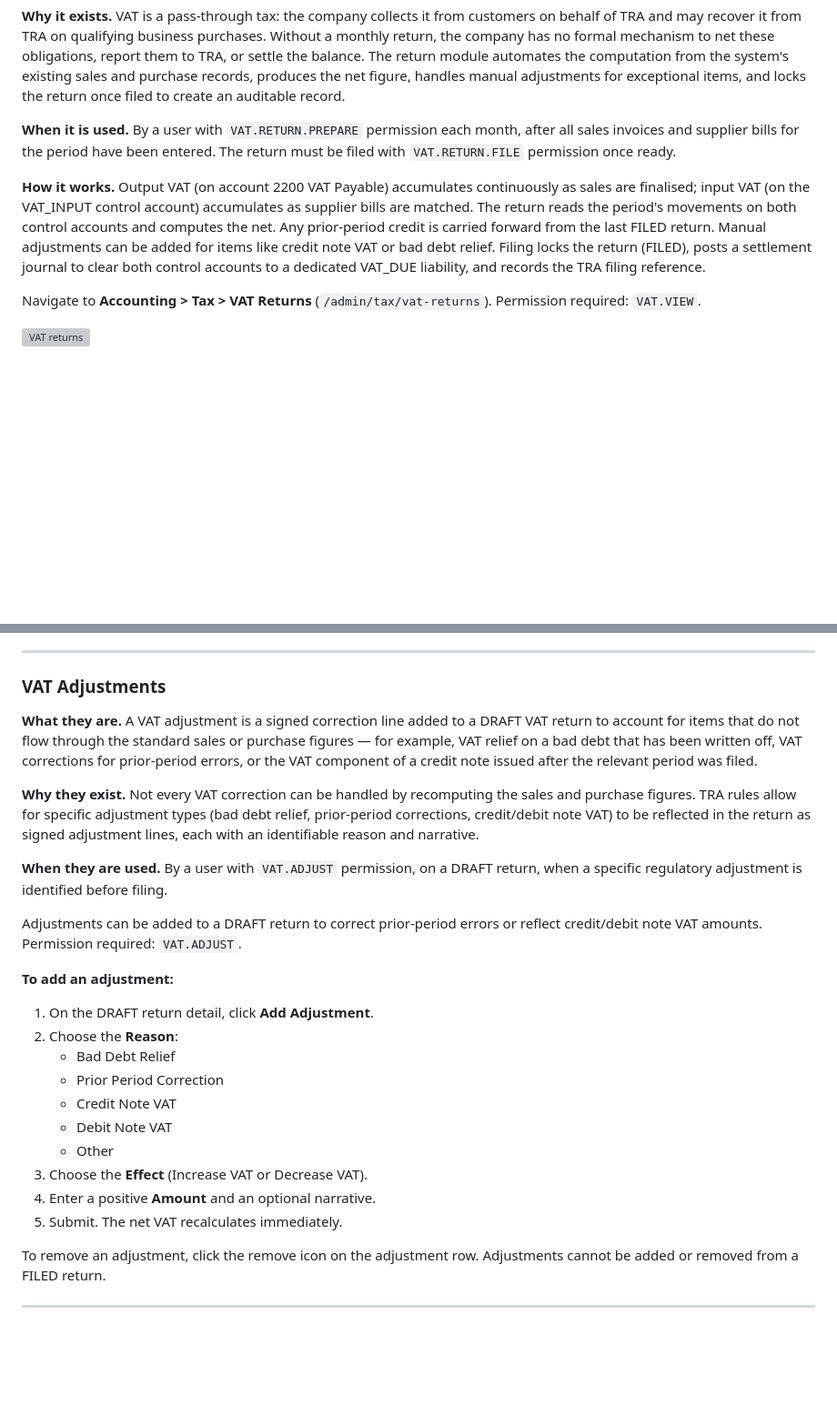
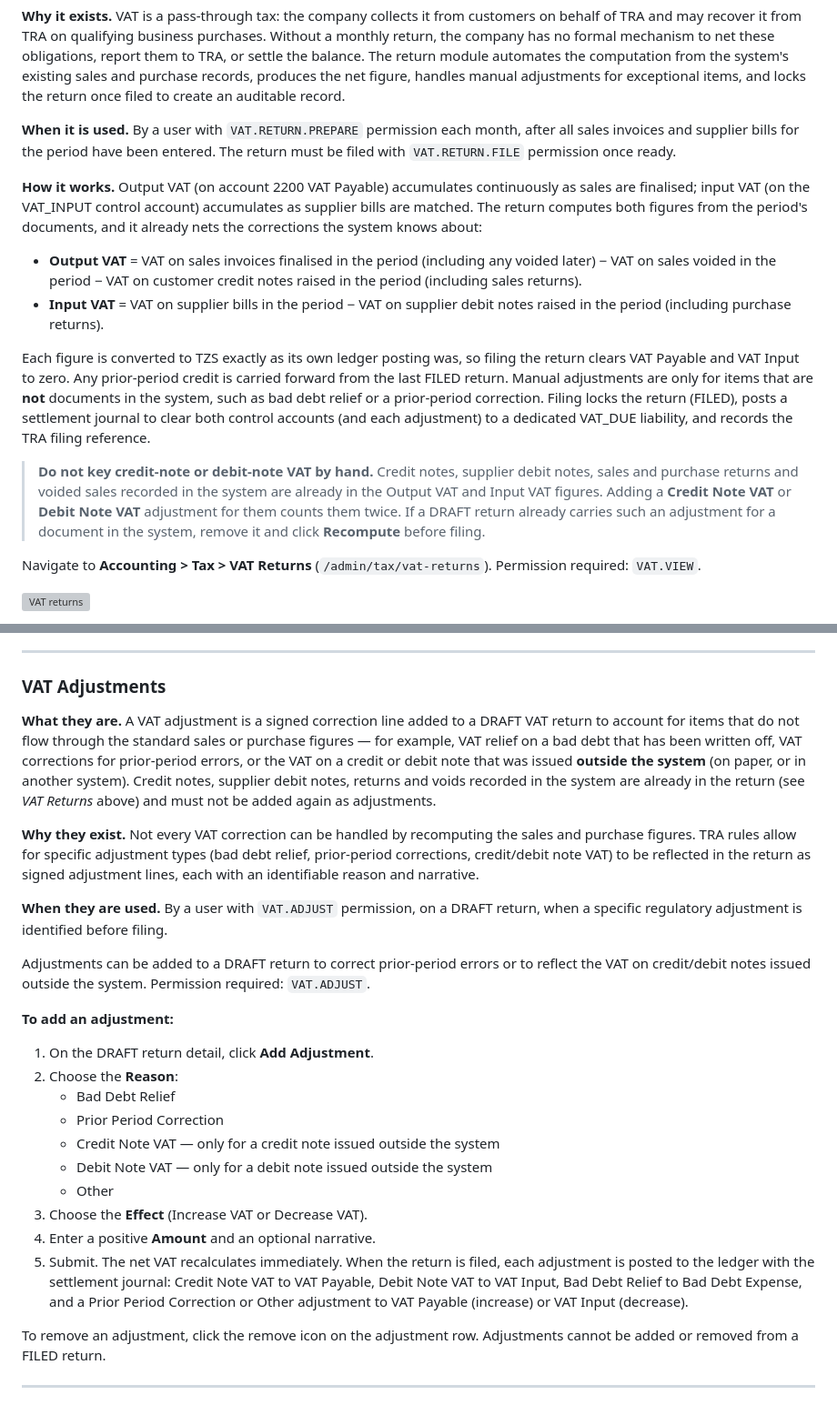
Before and after one commit to godfreydesidery/ERPCLEAN2, a Markdown page: docs/user-manual/08-finance.md, 2 parts joined by grey strips. Shown at 91% size. Rendered like a GitHub page; blank space fills up the shorter version; grey boxes are pictures that could not be loaded.

Commit message:
docs(manual): VAT returns now net credit notes, debit notes and voids
The finance chapter told users to key credit-note and debit-note VAT
by hand as adjustments. Since 1.11.0 the return picks up customer
credit notes, supplier debit notes, sales and purchase returns and
voided sales itself, so hand-keying them counts them twice. Explain
what the return includes, keep adjustments for documents outside the
system, and say how each adjustment reaches the ledger at filing.

Co-Authored-By: Claude Opus 5.5 <noreply@anthropic.com>

```diff
--- a/docs/user-manual/08-finance.md
+++ b/docs/user-manual/08-finance.md
@@ -947,7 +947,14 @@ On the fund detail screen, use the **Record Transaction** panel:
 
 **When it is used.** By a user with `VAT.RETURN.PREPARE` permission each month, after all sales invoices and supplier bills for the period have been entered. The return must be filed with `VAT.RETURN.FILE` permission once ready.
 
-**How it works.** Output VAT (on account 2200 VAT Payable) accumulates continuously as sales are finalised; input VAT (on the VAT_INPUT control account) accumulates as supplier bills are matched. The return reads the period's movements on both control accounts and computes the net. Any prior-period credit is carried forward from the last FILED return. Manual adjustments can be added for items like credit note VAT or bad debt relief. Filing locks the return (FILED), posts a settlement journal to clear both control accounts to a dedicated VAT_DUE liability, and records the TRA filing reference.
+**How it works.** Output VAT (on account 2200 VAT Payable) accumulates continuously as sales are finalised; input VAT (on the VAT_INPUT control account) accumulates as supplier bills are matched. The return computes both figures from the period's documents, and it already nets the corrections the system knows about:
+
+- **Output VAT** = VAT on sales invoices finalised in the period (including any voided later) − VAT on sales voided in the period − VAT on customer credit notes raised in the period (including sales returns).
+- **Input VAT** = VAT on supplier bills in the period − VAT on supplier debit notes raised in the period (including purchase returns).
+
+Each figure is converted to TZS exactly as its own ledger posting was, so filing the return clears VAT Payable and VAT Input to zero. Any prior-period credit is carried forward from the last FILED return. Manual adjustments are only for items that are **not** documents in the system, such as bad debt relief or a prior-period correction. Filing locks the return (FILED), posts a settlement journal to clear both control accounts (and each adjustment) to a dedicated VAT_DUE liability, and records the TRA filing reference.
+
+> **Do not key credit-note or debit-note VAT by hand.** Credit notes, supplier debit notes, sales and purchase returns and voided sales recorded in the system are already in the Output VAT and Input VAT figures. Adding a **Credit Note VAT** or **Debit Note VAT** adjustment for them counts them twice. If a DRAFT return already carries such an adjustment for a document in the system, remove it and click **Recompute** before filing.
 
 Navigate to **Accounting > Tax > VAT Returns** (`/admin/tax/vat-returns`). Permission required: `VAT.VIEW`.
 
@@ -990,13 +997,13 @@ Click **Recompute** on the detail screen to re-read the current sales and purcha
 
 ### VAT Adjustments
 
-**What they are.** A VAT adjustment is a signed correction line added to a DRAFT VAT return to account for items that do not flow through the standard sales or purchase figures — for example, VAT relief on a bad debt that has been written off, VAT corrections for prior-period errors, or the VAT component of a credit note issued after the relevant period was filed.
+**What they are.** A VAT adjustment is a signed correction line added to a DRAFT VAT return to account for items that do not flow through the standard sales or purchase figures — for example, VAT relief on a bad debt that has been written off, VAT corrections for prior-period errors, or the VAT on a credit or debit note that was issued **outside the system** (on paper, or in another system). Credit notes, supplier debit notes, returns and voids recorded in the system are already in the return (see *VAT Returns* above) and must not be added again as adjustments.
 
 **Why they exist.** Not every VAT correction can be handled by recomputing the sales and purchase figures. TRA rules allow for specific adjustment types (bad debt relief, prior-period corrections, credit/debit note VAT) to be reflected in the return as signed adjustment lines, each with an identifiable reason and narrative.
 
 **When they are used.** By a user with `VAT.ADJUST` permission, on a DRAFT return, when a specific regulatory adjustment is identified before filing.
 
-Adjustments can be added to a DRAFT return to correct prior-period errors or reflect credit/debit note VAT amounts. Permission required: `VAT.ADJUST`.
+Adjustments can be added to a DRAFT return to correct prior-period errors or to reflect the VAT on credit/debit notes issued outside the system. Permission required: `VAT.ADJUST`.
 
 **To add an adjustment:**
 
@@ -1004,12 +1011,12 @@ Adjustments can be added to a DRAFT return to correct prior-period errors or ref
 2. Choose the **Reason**:
    - Bad Debt Relief
    - Prior Period Correction
-   - Credit Note VAT
-   - Debit Note VAT
+   - Credit Note VAT — only for a credit note issued outside the system
+   - Debit Note VAT — only for a debit note issued outside the system
    - Other
 3. Choose the **Effect** (Increase VAT or Decrease VAT).
 4. Enter a positive **Amount** and an optional narrative.
-5. Submit. The net VAT recalculates immediately.
+5. Submit. The net VAT recalculates immediately. When the return is filed, each adjustment is posted to the ledger with the settlement journal: Credit Note VAT to VAT Payable, Debit Note VAT to VAT Input, Bad Debt Relief to Bad Debt Expense, and a Prior Period Correction or Other adjustment to VAT Payable (increase) or VAT Input (decrease).
 
 To remove an adjustment, click the remove icon on the adjustment row. Adjustments cannot be added or removed from a FILED return.
 
```
Also changed, not shown: other parts of docs/user-manual/08-finance.md (+1 -1 lines).
